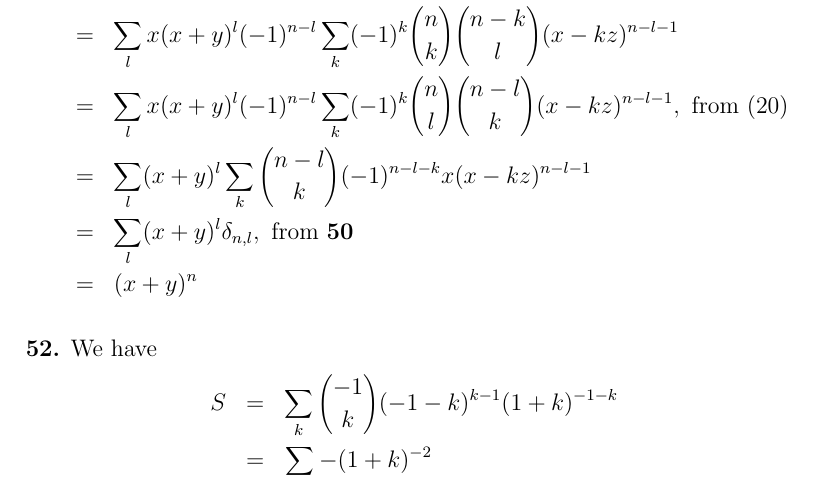
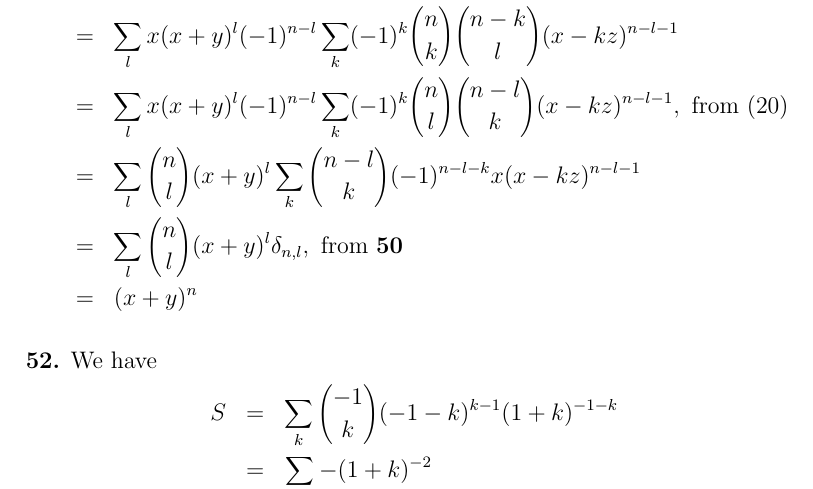
Before and after one commit to l0stman/taocp, a LaTeX document (chap1/1.2/1.2.6/1.2.6.tex): part of page 24 of 30, cut so that both start at the same text. Compiled offline with pdfLaTeX.

Commit message:
Add missing terms.

```diff
--- a/chap1/1.2/1.2.6/1.2.6.tex
+++ b/chap1/1.2/1.2.6/1.2.6.tex
@@ -919,9 +919,9 @@ We then deduce that
    \choose l}(x - kz)^{n-l-1} \\
  &=& \sum_l x (x+y)^l (-1)^{n-l} \sum_k (-1)^k {n \choose l}{n-l
    \choose k} (x-kz)^{n-l-1}, \mbox{ from (20)} \\
- &=& \sum_l (x+y)^l \sum_k {n-l \choose k}(-1)^{n-l-k} x(x -
+ &=& \sum_l {n \choose l}(x+y)^l \sum_k {n-l \choose k}(-1)^{n-l-k} x(x -
  kz)^{n-l-1} \\
- &=& \sum_l (x+y)^l \delta_{n,l}, \mbox{ from \textbf{50}} \\
+ &=& \sum_l {n \choose l}(x+y)^l \delta_{n,l}, \mbox{ from \textbf{50}} \\
  &=& (x+y)^n
 \end{eqnarray*}
 
```
